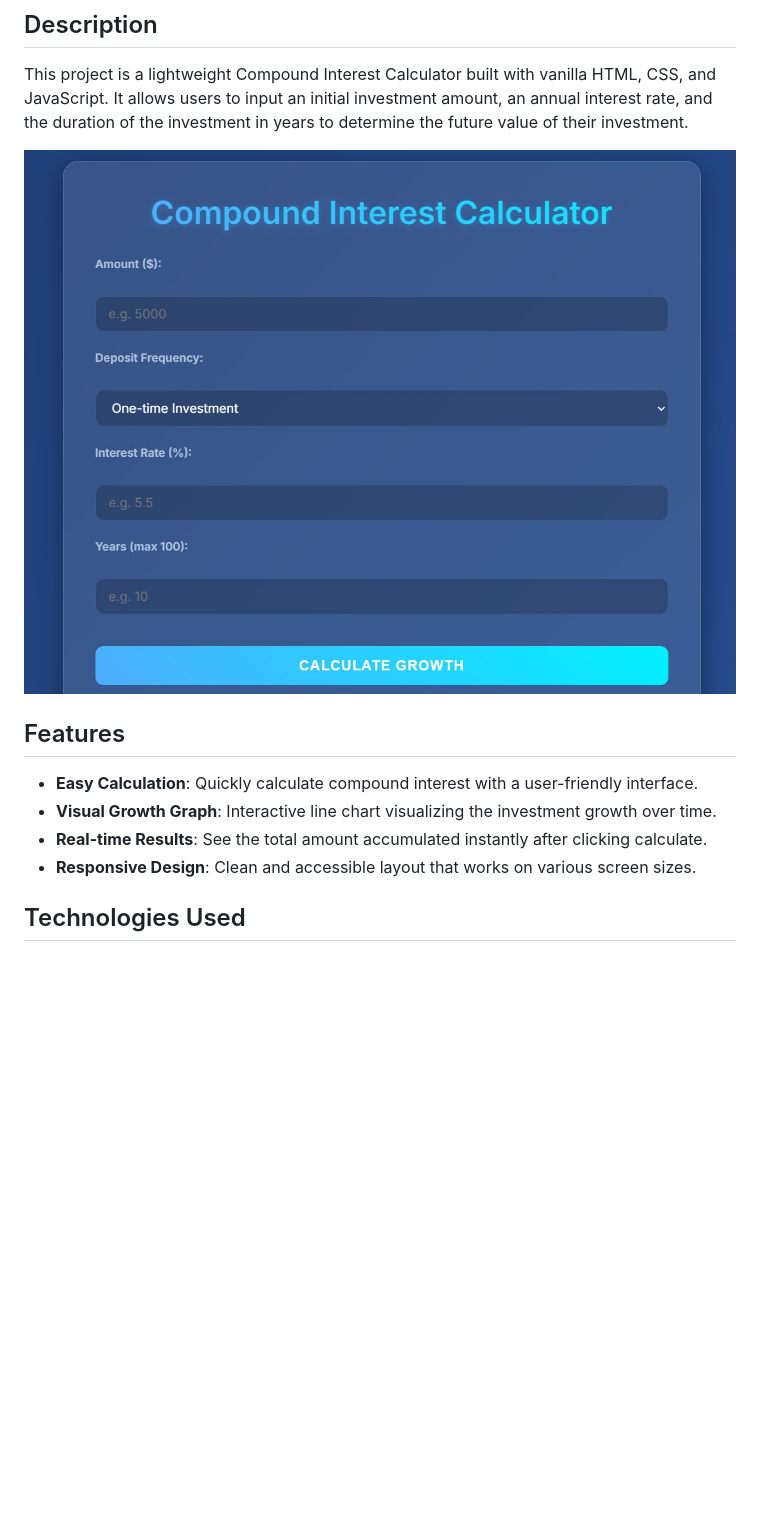
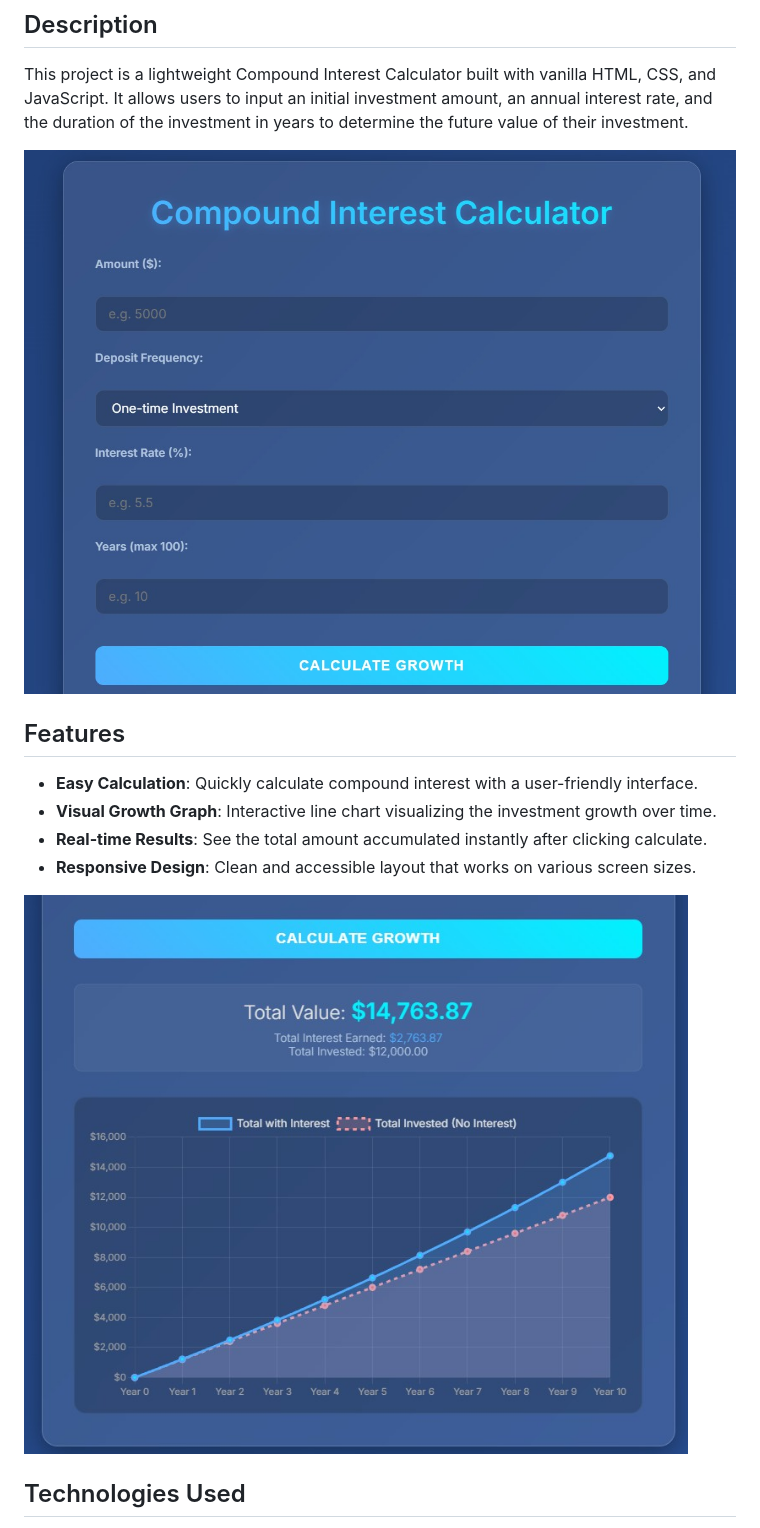
Before and after one commit to bergercode/compound-interest, a Markdown page: README.md, the part around the change. Drawn GitHub-style; pictures changed too: compound2.jpg (added); blank space fills up the shorter version.

Commit message:
Added graph image in readme.md

```diff
--- a/README.md
+++ b/README.md
@@ -6,7 +6,7 @@ A simple, intuitive web application to calculate compound interest over time.
 
 This project is a lightweight Compound Interest Calculator built with vanilla HTML, CSS, and JavaScript. It allows users to input an initial investment amount, an annual interest rate, and the duration of the investment in years to determine the future value of their investment.
 
-![Compound Interest Calculator Screenshot](Compound.jpg)
+![Compound Interest Calculator Screenshot](compound.jpg)
 
 ## Features
 
@@ -14,6 +14,8 @@ This project is a lightweight Compound Interest Calculator built with vanilla HT
 *   **Visual Growth Graph**: Interactive line chart visualizing the investment growth over time.
 *   **Real-time Results**: See the total amount accumulated instantly after clicking calculate.
 *   **Responsive Design**: Clean and accessible layout that works on various screen sizes.
+
+![Compound Interest Calculator Screenshot](compound2.jpg)
 
 ## Technologies Used
 
```
Also changed, not shown: compound.jpg (renamed from Compound.jpg).
